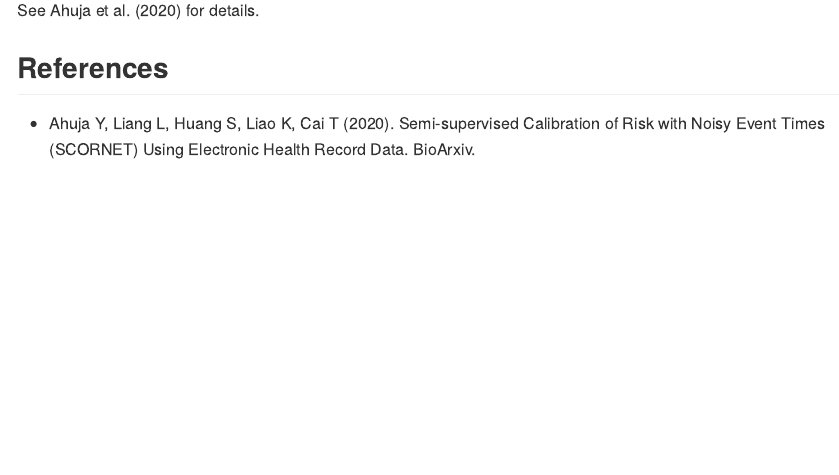
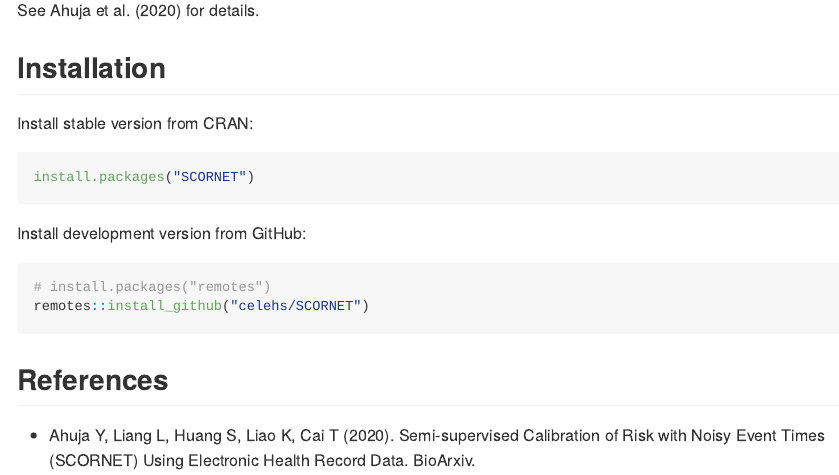
Before and after one commit to celehs/SCORNET, an R Markdown document (README.Rmd): the page in a window 1100 px wide, from 460 px down. The pictures show the output file README.md that the author committed with the source, drawn offline in the style of GitHub; badge pictures from the web are left out.

Commit message:
update website

````diff
--- a/README.Rmd
+++ b/README.Rmd
@@ -12,6 +14,20 @@
 
 See Ahuja et al. (2020) for details.
 
+## Installation
+
+Install stable version from CRAN:
+
+```{r, eval=FALSE}
+install.packages("SCORNET")
+```
+
+Install development version from GitHub:
+
+```{r, eval=FALSE}
+# install.packages("remotes")
+remotes::install_github("celehs/SCORNET")
+```
 
 ## References
 
````
Also changed, not shown: README.md, docs/pkgdown.yml, README.Rmd (2 more changed lines), 4 other files.
